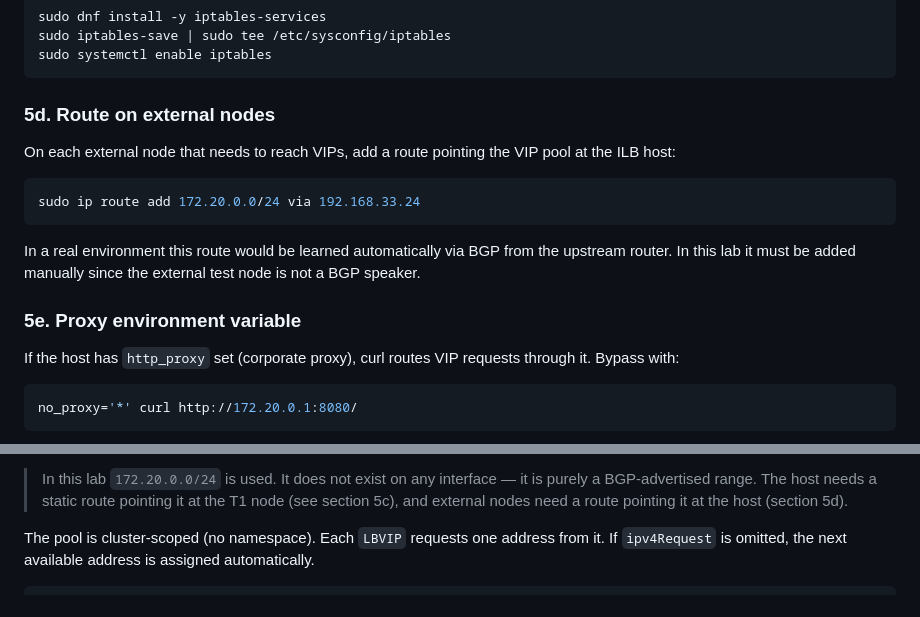
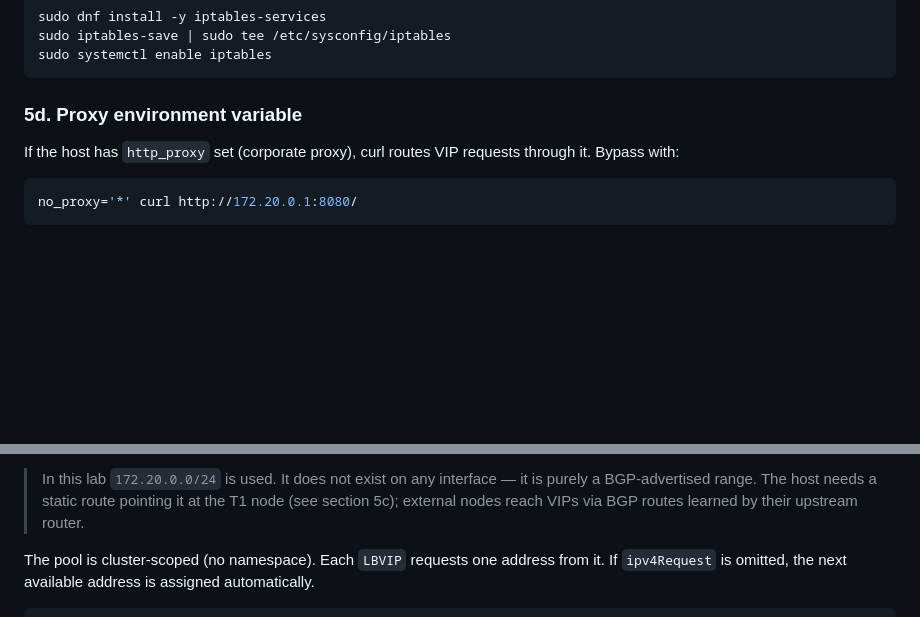
Before and after one commit to chrlic/isovalent-loadbalancer-labs, a Markdown page: doc/lab-guide.md, 2 parts joined by grey strips. GitHub-like rendering; blank space fills up the shorter version.

Commit message:
doc: remove manual external node VIP route (section 5d)
External hosts reach VIPs via their default gateway, which learns VIP
/32 routes from the upstream FRR router via BGP. No manual ip route
needed on external nodes.

Co-Authored-By: Claude Sonnet 4.6 <noreply@anthropic.com>

````diff
--- a/doc/lab-guide.md
+++ b/doc/lab-guide.md
@@ -470,20 +470,7 @@ sudo iptables-save | sudo tee /etc/sysconfig/iptables
 sudo systemctl enable iptables
 ```
 
-### 5d. Route on external nodes
-
-On each external node that needs to reach VIPs, add a route pointing the VIP pool at the
-ILB host:
-
-```bash
-sudo ip route add 172.20.0.0/24 via 192.168.33.24
-```
-
-In a real environment this route would be learned automatically via BGP from the upstream
-router. In this lab it must be added manually since the external test node is not a BGP
-speaker.
-
-### 5e. Proxy environment variable
+### 5d. Proxy environment variable
 
 If the host has `http_proxy` set (corporate proxy), curl routes VIP requests through it.
 Bypass with:
@@ -553,7 +540,7 @@ This subnet must be:
 
 > In this lab `172.20.0.0/24` is used. It does not exist on any interface — it is purely
 > a BGP-advertised range. The host needs a static route pointing it at the T1 node
-> (see section 5c), and external nodes need a route pointing it at the host (section 5d).
+> (see section 5c); external nodes reach VIPs via BGP routes learned by their upstream router.
 
 The pool is cluster-scoped (no namespace). Each `LBVIP` requests one address from it.
 If `ipv4Request` is omitted, the next available address is assigned automatically.
````
